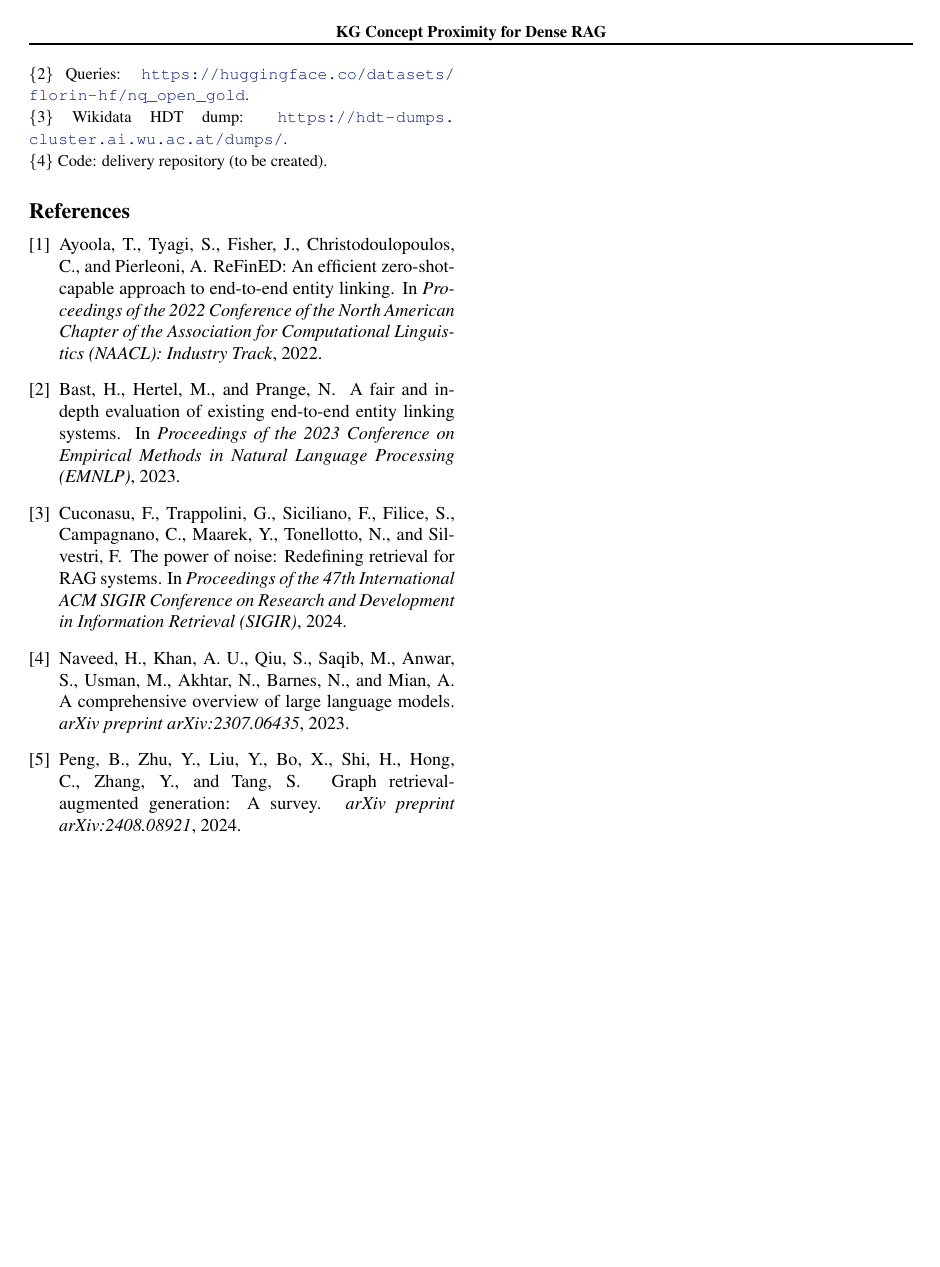
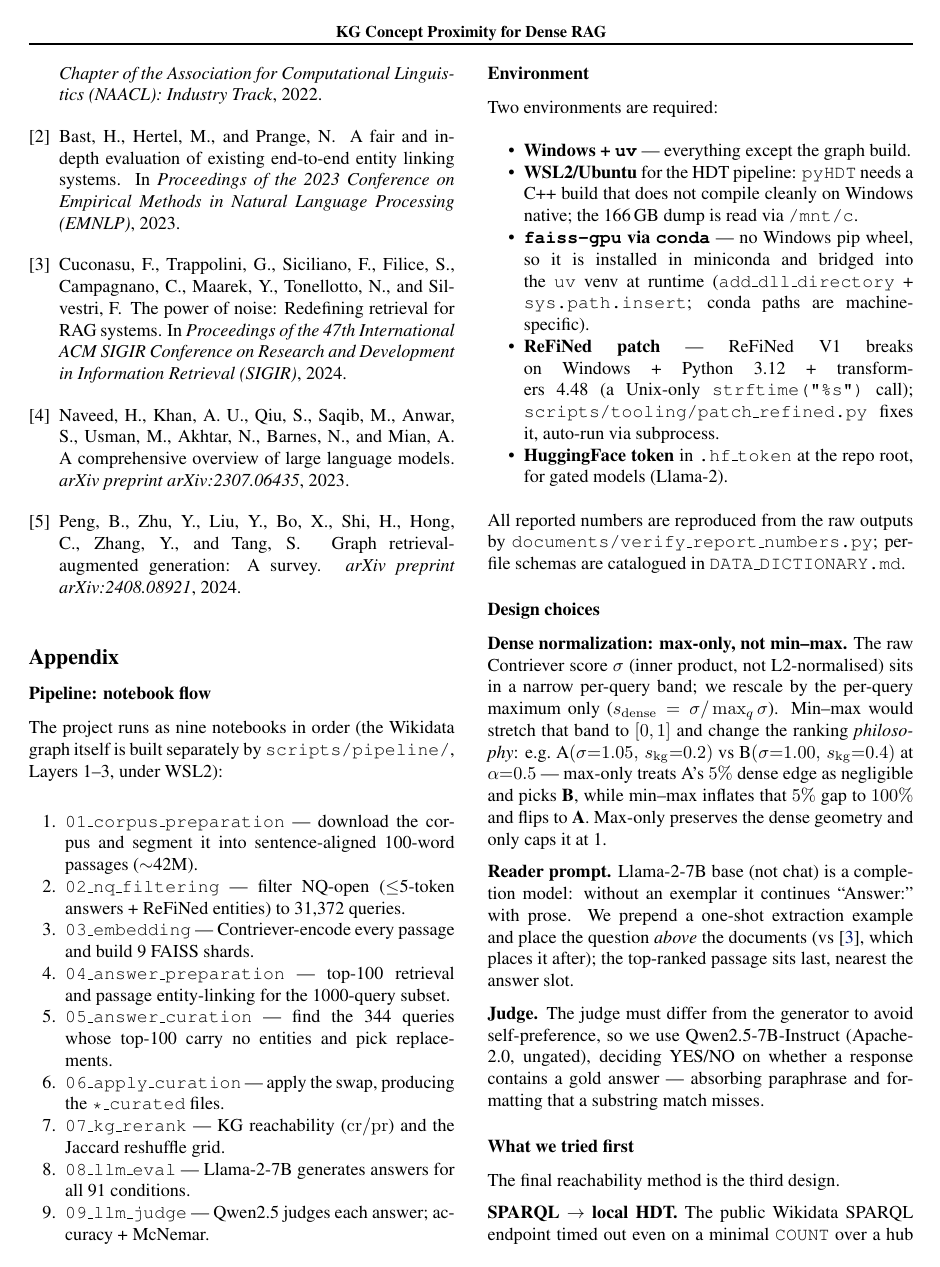
Before and after one commit to Gian-ream/dl-RAG-denseAndKG, a LaTeX paper (relazione/bozza/main.tex): page 3 of 3 before the commit and page 3 of 4 after it. Compiled offline with pdfLaTeX.

Commit message:
docs(relazione): ristruttura in report piu appendice (Method Baseline/Contribution, tabella completa nel corpo, appendice con flusso notebook, ambiente e design choices)

```diff
--- a/relazione/bozza/main.tex
+++ b/relazione/bozza/main.tex
@@ -143,3 +139,43 @@ $k$ & $t$ & $\alpha{=}.1$ & .3 & .5 & .7 & .9\\
 \bibliography{references.bib}
 \bibliographystyle{dlai2025}
 
+\appendix
+
+\section*{Appendix}
+
+\subsection*{Pipeline: notebook flow}
+The project runs as nine notebooks in order (the Wikidata graph itself is built separately by \texttt{scripts/pipeline/}, Layers~1--3, under WSL2):
+\begin{enumerate}\itemsep 0pt \parskip 0pt
+\item \texttt{01\_corpus\_preparation} --- download the corpus and segment it into sentence-aligned 100-word passages ($\sim$42M).
+\item \texttt{02\_nq\_filtering} --- filter NQ-open ($\le$5-token answers + ReFiNed entities) to 31{,}372 queries.
+\item \texttt{03\_embedding} --- Contriever-encode every passage and build 9 FAISS shards.
+\item \texttt{04\_answer\_preparation} --- top-100 retrieval and passage entity-linking for the 1000-query subset.
+\item \texttt{05\_answer\_curation} --- find the 344 queries whose top-100 carry no entities and pick replacements.
+\item \texttt{06\_apply\_curation} --- apply the swap, producing the \texttt{*\_curated} files.
+\item \texttt{07\_kg\_rerank} --- KG reachability ($\mathrm{cr}/\mathrm{pr}$) and the Jaccard reshuffle grid.
+\item \texttt{08\_llm\_eval} --- Llama-2-7B generates answers for all 91 conditions.
+\item \texttt{09\_llm\_judge} --- Qwen2.5 judges each answer; accuracy + McNemar.
+\end{enumerate}
+
+\subsection*{Environment}
+Two environments are required:
+\begin{itemize}\itemsep 0pt \parskip 0pt
+\item \textbf{Windows + \texttt{uv}} --- everything except the graph build.
+\item \textbf{WSL2/Ubuntu} for the HDT pipeline: \texttt{pyHDT} needs a C++ build that does not compile cleanly on Windows native; the 166\,GB dump is read via \texttt{/mnt/c}.
+\item \textbf{\texttt{faiss-gpu} via \texttt{conda}} --- no Windows pip wheel, so it is installed in miniconda and bridged into the \texttt{uv} venv at runtime (\texttt{add\_dll\_directory} + \texttt{sys.path.insert}; conda paths are machine-specific).
+\item \textbf{ReFiNed patch} --- ReFiNed~V1 breaks on Windows + Python~3.12 + transformers~4.48 (a Unix-only \texttt{strftime("\%s")} call); \texttt{scripts/tooling/patch\_refined.py} fixes it, auto-run via subprocess.
+\item \textbf{HuggingFace token} in \texttt{.hf\_token} at the repo root, for gated models (Llama-2).
+\end{itemize}
+All reported numbers are reproduced from the raw outputs by \texttt{documents/verify\_report\_numbers.py}; per-file schemas are catalogued in \texttt{DATA\_DICTIONARY.md}.
+
+\subsection*{Design choices}
+\textbf{Dense normalization: max-only, not min--max.} The raw Contriever score $\sigma$ (inner product, not L2-normalised) sits in a narrow per-query band; we rescale by the per-query maximum only ($s_{\mathrm{dense}}=\sigma/\max_q\sigma$). Min--max would stretch that band to $[0,1]$ and change the ranking \emph{philosophy}: e.g.\ A$(\sigma{=}1.05,\,s_{\mathrm{kg}}{=}0.2)$ vs B$(\sigma{=}1.00,\,s_{\mathrm{kg}}{=}0.4)$ at $\alpha{=}0.5$ --- max-only treats A's $5\%$ dense edge as negligible and picks \textbf{B}, while min--max inflates that $5\%$ gap to $100\%$ and flips to \textbf{A}. Max-only preserves the dense geometry and only caps it at~1.
+
+\textbf{Reader prompt.} Llama-2-7B base (not chat) is a completion model: without an exemplar it continues ``Answer:'' with prose. We prepend a one-shot extraction example and place the question \emph{above} the documents (vs~\cite{cuconasu2024power}, which places it after); the top-ranked passage sits last, nearest the answer slot.
+
+\textbf{Judge.} The judge must differ from the generator to avoid self-preference, so we use Qwen2.5-7B-Instruct (Apache-2.0, ungated), deciding YES/NO on whether a response contains a gold answer --- absorbing paraphrase and formatting that a substring match misses.
+
+\subsection*{What we tried first}
+The final reachability method is the third design.
+
+\textbf{SPARQL $\to$ local HDT.} The public Wikidata SPARQL endpoint timed out even on a minimal \texttt{COUNT} over a hub (\texttt{?x wdt:P31 wd:Q5}); a local HDT dump queried with \texttt{pyHDT} gives sub-millisecond predicate-restricted counts.
```
Also changed, not shown: relazione/bozza/main.pdf, relazione/bozza/main.tex (29 more changed lines), 3 other files.
